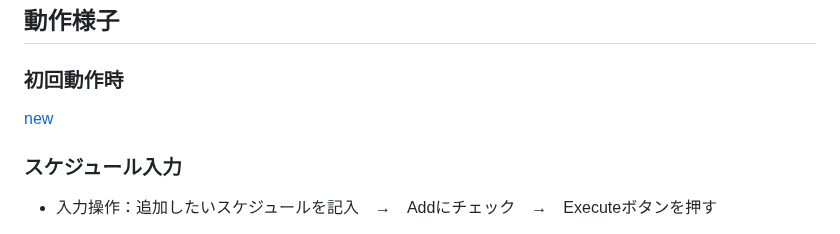
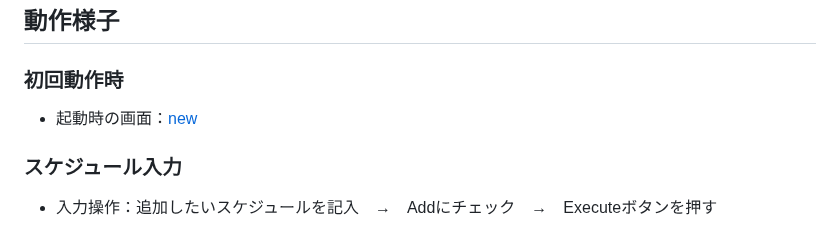
Before and after one commit to Serina0804/charender_data_system, a Markdown page: README.md, the part around the change. Drawn GitHub-style.

```diff
--- a/README.md
+++ b/README.md
@@ -44,7 +44,7 @@
 
 ## 動作様子
 ### 初回動作時
-[new](https://github.com/user-attachments/assets/354909f8-0ec5-405e-b702-11193595affd)
+- 起動時の画面：[new](https://github.com/user-attachments/assets/354909f8-0ec5-405e-b702-11193595affd)
 
 ### スケジュール入力
 - 入力操作：追加したいスケジュールを記入　→　Addにチェック　→　Executeボタンを押す
```
